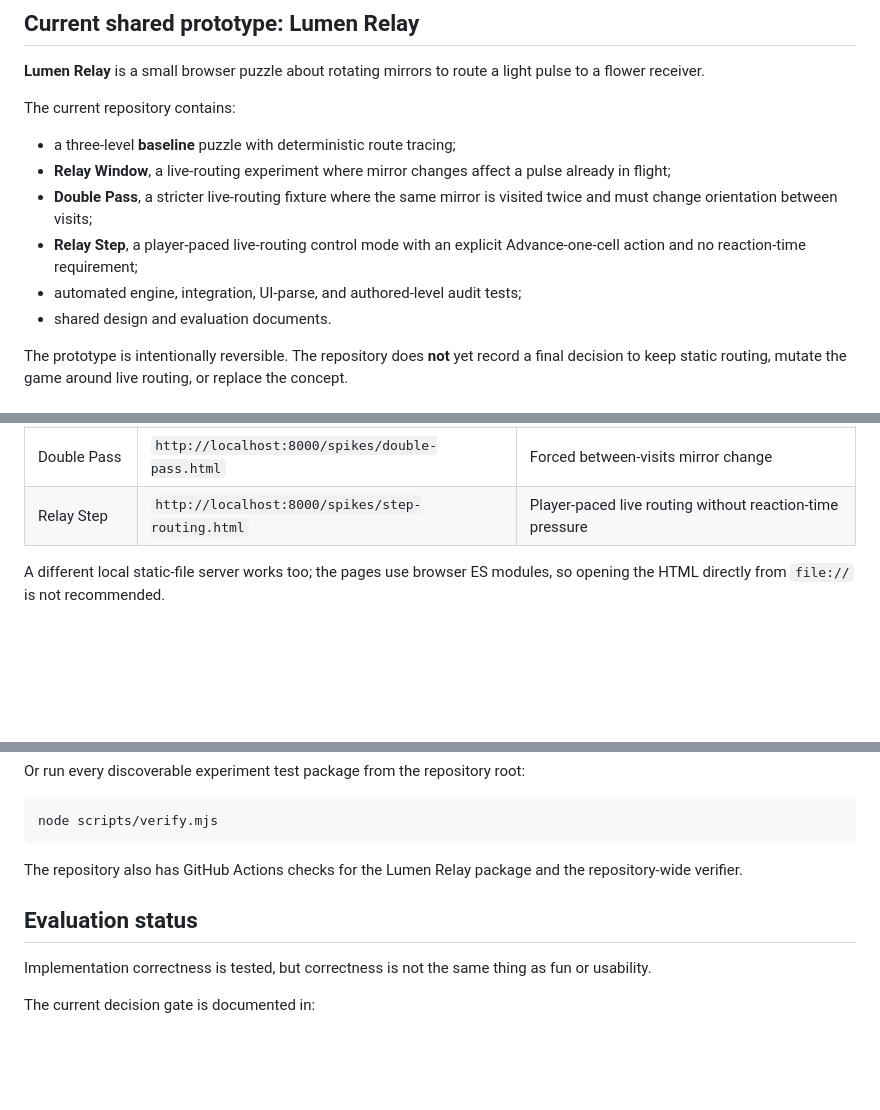
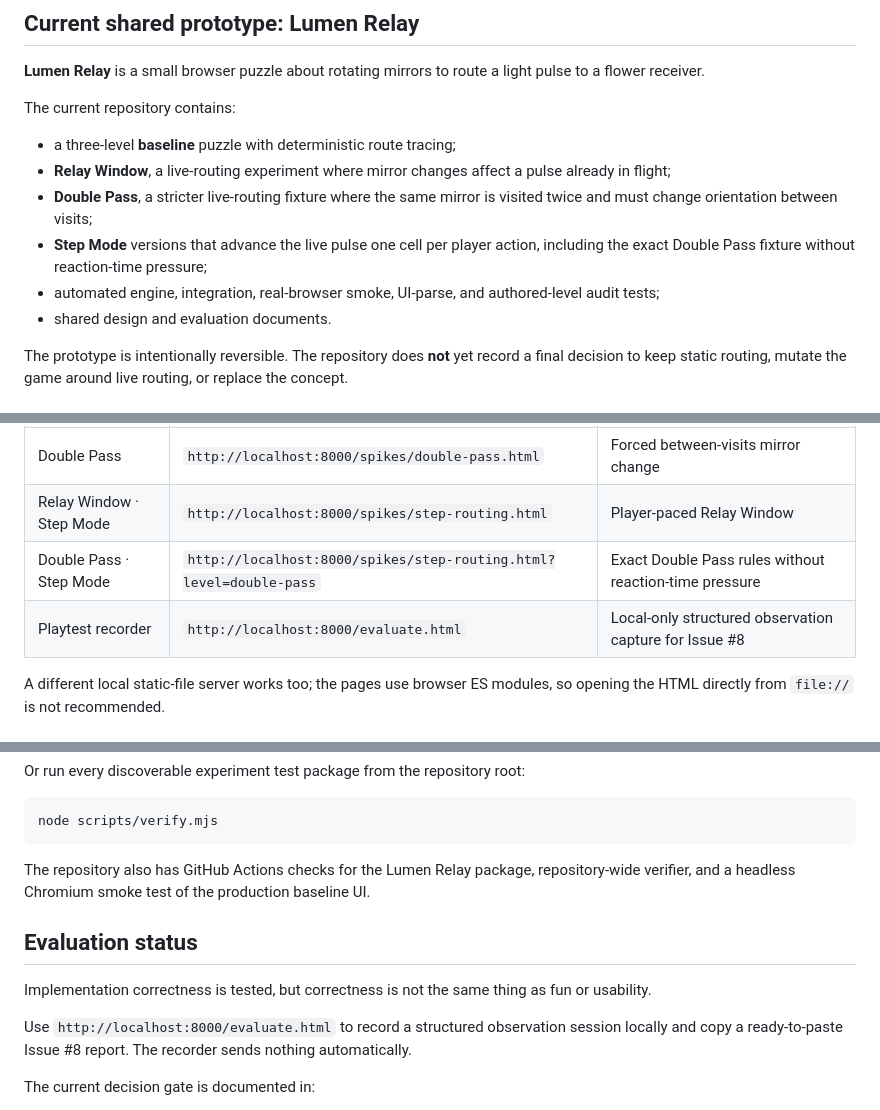
Before and after one commit to Minuteandone/Game-company-singlegame, a Markdown page: README.md, 3 parts joined by grey strips. GitHub-like rendering; blank space fills up the shorter version.

Commit message:
[agent-04 | AI] sync project guide with step variants and browser smoke

````diff
--- a/README.md
+++ b/README.md
@@ -11,8 +11,8 @@ The current repository contains:
 - a three-level **baseline** puzzle with deterministic route tracing;
 - **Relay Window**, a live-routing experiment where mirror changes affect a pulse already in flight;
 - **Double Pass**, a stricter live-routing fixture where the same mirror is visited twice and must change orientation between visits;
-- **Relay Step**, a player-paced live-routing control mode with an explicit Advance-one-cell action and no reaction-time requirement;
-- automated engine, integration, UI-parse, and authored-level audit tests;
+- **Step Mode** versions that advance the live pulse one cell per player action, including the exact Double Pass fixture without reaction-time pressure;
+- automated engine, integration, real-browser smoke, UI-parse, and authored-level audit tests;
 - shared design and evaluation documents.
 
 The prototype is intentionally reversible. The repository does **not** yet record a final decision to keep static routing, mutate the game around live routing, or replace the concept.
@@ -33,7 +33,9 @@ Then open:
 | Baseline | `http://localhost:8000/` | Static mirror planning and precomputed pulse playback |
 | Relay Window | `http://localhost:8000/spikes/live-routing.html` | Simple in-flight mirror changes |
 | Double Pass | `http://localhost:8000/spikes/double-pass.html` | Forced between-visits mirror change |
-| Relay Step | `http://localhost:8000/spikes/step-routing.html` | Player-paced live routing without reaction-time pressure |\n| Playtest recorder | `http://localhost:8000/evaluate.html` | Local-only structured observation capture for Issue #8 |
+| Relay Window · Step Mode | `http://localhost:8000/spikes/step-routing.html` | Player-paced Relay Window |
+| Double Pass · Step Mode | `http://localhost:8000/spikes/step-routing.html?level=double-pass` | Exact Double Pass rules without reaction-time pressure |
+| Playtest recorder | `http://localhost:8000/evaluate.html` | Local-only structured observation capture for Issue #8 |
 
 A different local static-file server works too; the pages use browser ES modules, so opening the HTML directly from `file://` is not recommended.
 
@@ -52,11 +54,13 @@ Or run every discoverable experiment test package from the repository root:
 node scripts/verify.mjs
 ```
 
-The repository also has GitHub Actions checks for the Lumen Relay package and the repository-wide verifier.
+The repository also has GitHub Actions checks for the Lumen Relay package, repository-wide verifier, and a headless Chromium smoke test of the production baseline UI.
 
 ## Evaluation status
 
 Implementation correctness is tested, but correctness is not the same thing as fun or usability.
+
+Use `http://localhost:8000/evaluate.html` to record a structured observation session locally and copy a ready-to-paste Issue #8 report. The recorder sends nothing automatically.
 
 The current decision gate is documented in:
 
````
